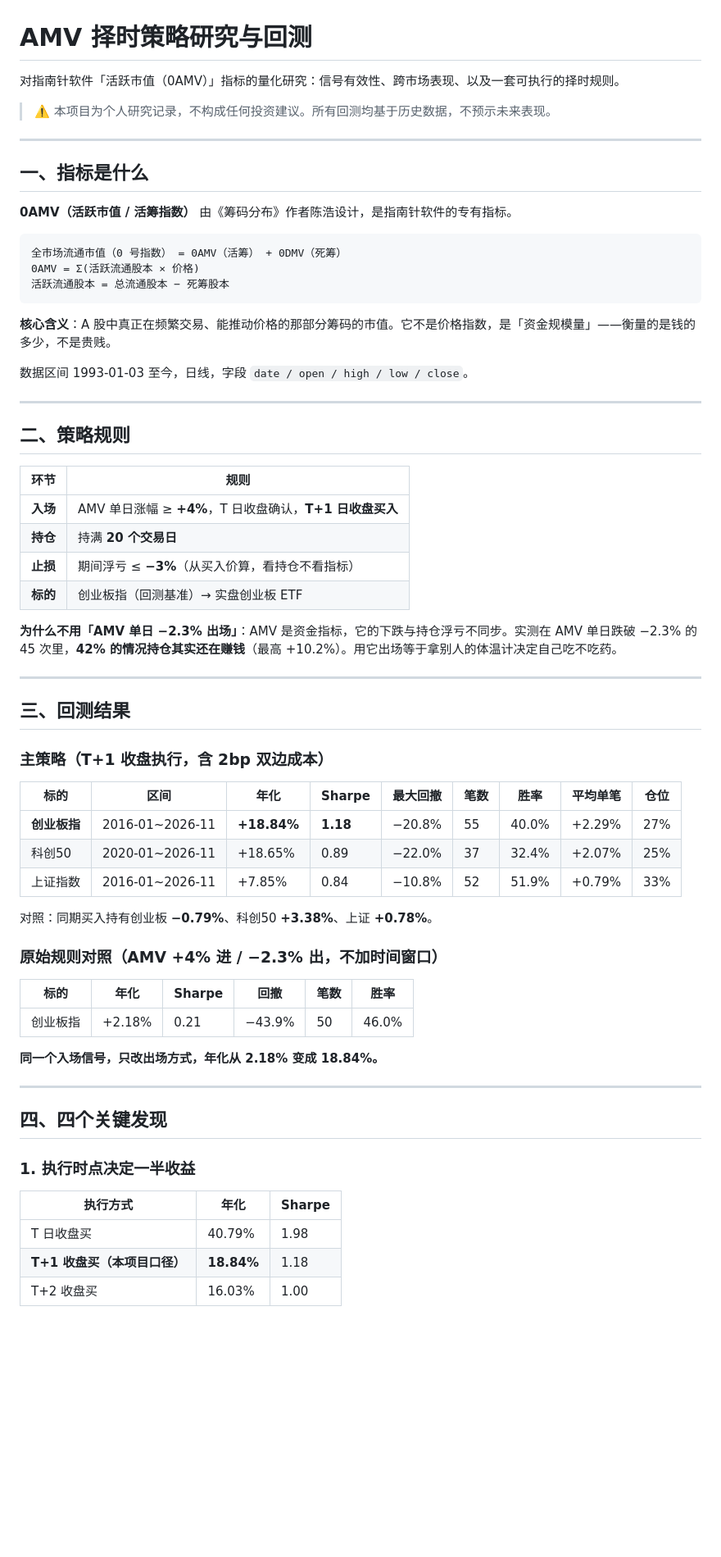
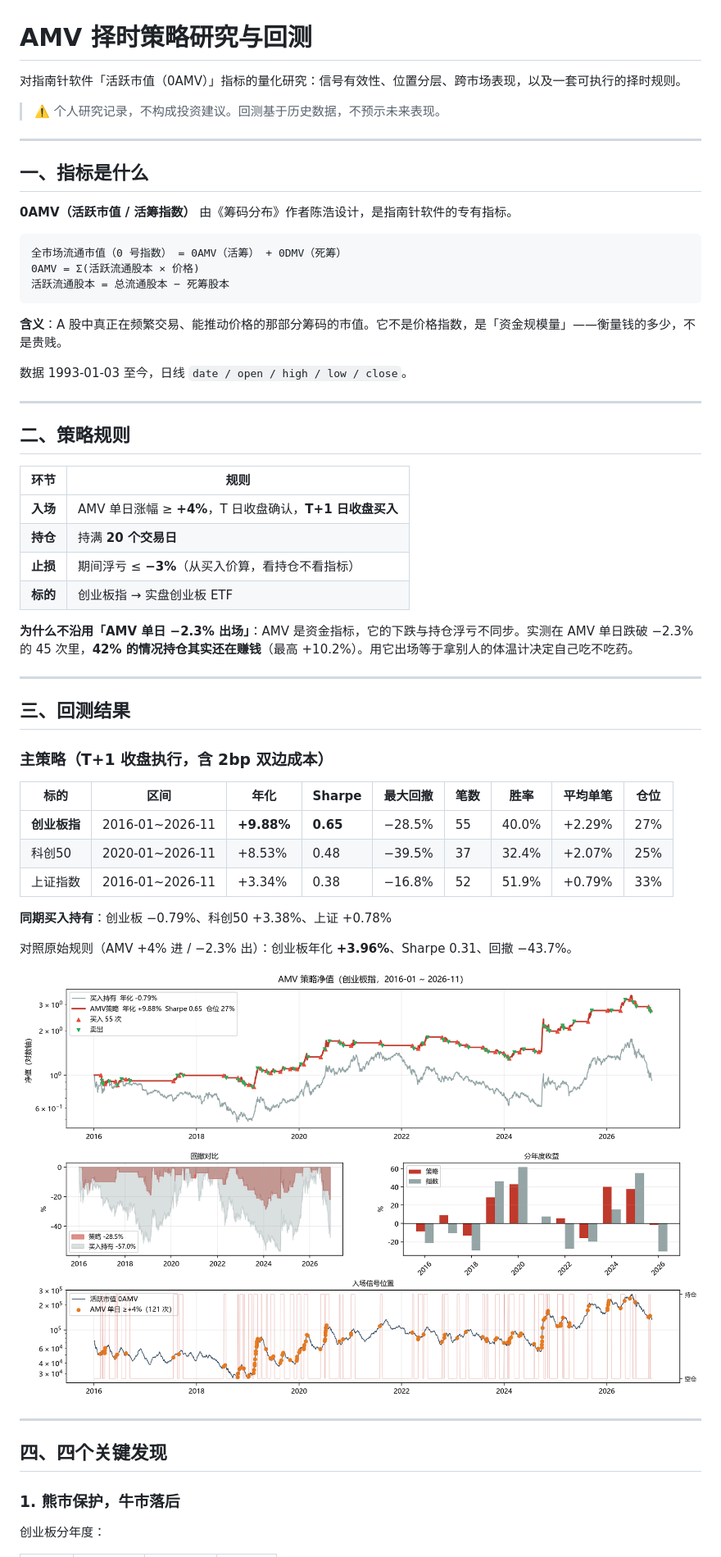
Before and after one commit to huayueximujun/0Mav_Strategy, a Markdown page: README.md, the part around one of its changes. Shown at 82% size. Rendered like a GitHub page; pictures changed too: charts/backtest_cyb.png; blank space fills up the shorter version.

````diff
--- a/README.md
+++ b/README.md
@@ -1,8 +1,8 @@
 # AMV 择时策略研究与回测
 
-对指南针软件「活跃市值（0AMV）」指标的量化研究：信号有效性、跨市场表现、以及一套可执行的择时规则。
+对指南针软件「活跃市值（0AMV）」指标的量化研究：信号有效性、位置分层、跨市场表现，以及一套可执行的择时规则。
 
-> ⚠️ 本项目为个人研究记录，不构成任何投资建议。所有回测均基于历史数据，不预示未来表现。
+> ⚠️ 个人研究记录，不构成投资建议。回测基于历史数据，不预示未来表现。
 
 ---
 
@@ -16,9 +16,9 @@
 活跃流通股本 = 总流通股本 − 死筹股本
 ```
 
-**核心含义**：A 股中真正在频繁交易、能推动价格的那部分筹码的市值。它不是价格指数，是「资金规模量」——衡量的是钱的多少，不是贵贱。
+**含义**：A 股中真正在频繁交易、能推动价格的那部分筹码的市值。它不是价格指数，是「资金规模量」——衡量钱的多少，不是贵贱。
 
-数据区间 1993-01-03 至今，日线，字段 `date / open / high / low / close`。
+数据 1993-01-03 至今，日线 `date / open / high / low / close`。
 
 ---
 
@@ -29,9 +29,9 @@
 | **入场** | AMV 单日涨幅 ≥ **+4%**，T 日收盘确认，**T+1 日收盘买入** |
 | **持仓** | 持满 **20 个交易日** |
 | **止损** | 期间浮亏 ≤ **−3%**（从买入价算，看持仓不看指标） |
-| **标的** | 创业板指（回测基准）→ 实盘创业板 ETF |
+| **标的** | 创业板指 → 实盘创业板 ETF |
 
-**为什么不用「AMV 单日 −2.3% 出场」**：AMV 是资金指标，它的下跌与持仓浮亏不同步。实测在 AMV 单日跌破 −2.3% 的 45 次里，**42% 的情况持仓其实还在赚钱**（最高 +10.2%）。用它出场等于拿别人的体温计决定自己吃不吃药。
+**为什么不沿用「AMV 单日 −2.3% 出场」**：AMV 是资金指标，它的下跌与持仓浮亏不同步。实测在 AMV 单日跌破 −2.3% 的 45 次里，**42% 的情况持仓其实还在赚钱**（最高 +10.2%）。用它出场等于拿别人的体温计决定自己吃不吃药。
 
 ---
 
@@ -41,29 +41,21 @@
 
 | 标的 | 区间 | 年化 | Sharpe | 最大回撤 | 笔数 | 胜率 | 平均单笔 | 仓位 |
 |---|---|---|---|---|---|---|---|---|
-| **创业板指** | 2016-01~2026-11 | **+18.84%** | **1.18** | −20.8% | 55 | 40.0% | +2.29% | 27% |
-| 科创50 | 2020-01~2026-11 | +18.65% | 0.89 | −22.0% | 37 | 32.4% | +2.07% | 25% |
-| 上证指数 | 2016-01~2026-11 | +7.85% | 0.84 | −10.8% | 52 | 51.9% | +0.79% | 33% |
+| **创业板指** | 2016-01~2026-11 | **+9.88%** | **0.65** | −28.5% | 55 | 40.0% | +2.29% | 27% |
+| 科创50 | 2020-01~2026-11 | +8.53% | 0.48 | −39.5% | 37 | 32.4% | +2.07% | 25% |
+| 上证指数 | 2016-01~2026-11 | +3.34% | 0.38 | −16.8% | 52 | 51.9% | +0.79% | 33% |
 
-对照：同期买入持有创业板 **−0.79%**、科创50 **+3.38%**、上证 **+0.78%**。
+**同期买入持有**：创业板 −0.79%、科创50 +3.38%、上证 +0.78%
 
-### 原始规则对照（AMV +4% 进 / −2.3% 出，不加时间窗口）
+对照原始规则（AMV +4% 进 / −2.3% 出）：创业板年化 **+3.96%**、Sharpe 0.31、回撤 −43.7%。
 
-| 标的 | 年化 | Sharpe | 回撤 | 笔数 | 胜率 |
-|---|---|---|---|---|---|
-| 创业板指 | +2.18% | 0.21 | −43.9% | 50 | 46.0% |
-
-**同一个入场信号，只改出场方式，年化从 2.18% 变成 18.84%。**
+![创业板回测](charts/backtest_cyb.png)
 
 ---
 
 ## 四、四个关键发现
 
-### 1. 执行时点决定一半收益
+### 1. 熊市保护，牛市落后
 
-| 执行方式 | 年化 | Sharpe |
-|---|---|---|
-| T 日收盘买 | 40.79% | 1.98 |
-| **T+1 收盘买（本项目口径）** | **18.84%** | 1.18 |
-| T+2 收盘买 | 16.03% | 1.00 |
+创业板分年度：
 
````
Also changed, not shown: other parts of README.md (+86 -60 lines), PERFORMANCE.md (added, +154 -0 lines), charts/backtest_kc50.png, 1 other file.
